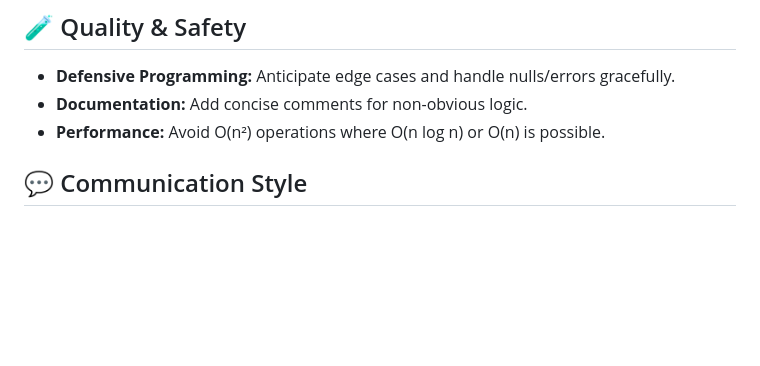
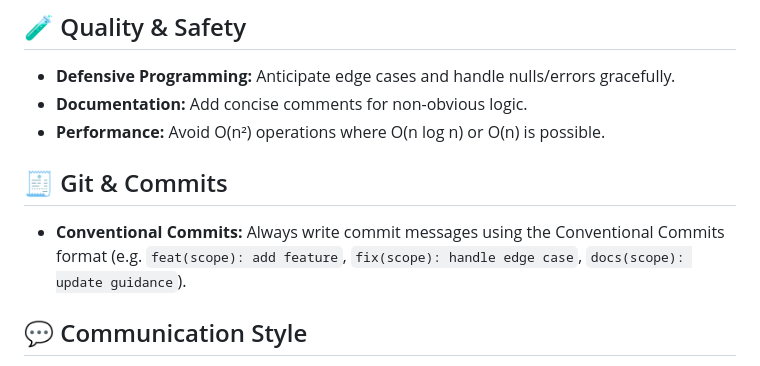
Before and after one commit to DevThibautMonin/open_git, a Markdown page: AGENTS.md, the part around the change. Drawn GitHub-style; blank space fills up the shorter version.

Commit message:
docs(agents): require conventional commits

```diff
--- a/AGENTS.md
+++ b/AGENTS.md
@@ -15,6 +15,9 @@
 - **Defensive Programming:** Anticipate edge cases and handle nulls/errors gracefully.
 - **Documentation:** Add concise comments for non-obvious logic.
 - **Performance:** Avoid O(n²) operations where O(n log n) or O(n) is possible.
+
+## 🧾 Git & Commits
+- **Conventional Commits:** Always write commit messages using the Conventional Commits format (e.g. `feat(scope): add feature`, `fix(scope): handle edge case`, `docs(scope): update guidance`).
 
 ## 💬 Communication Style
 - Be concise and technical.
```
